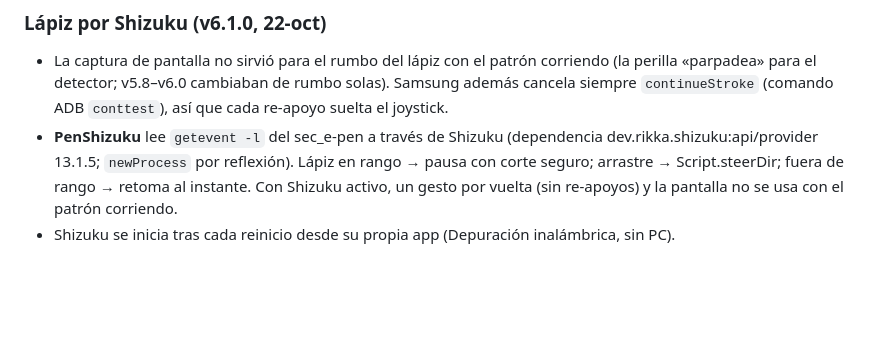
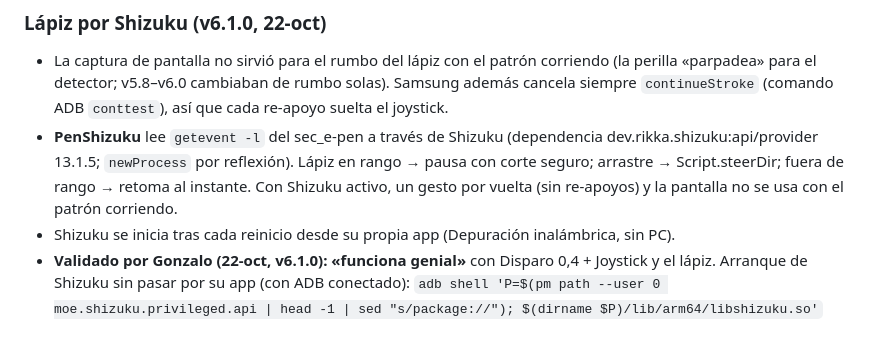
Before and after one commit to gcruzn/Claude, a Markdown page: HANDOFF.md, the part around the change. Rendered like a GitHub page; blank space fills up the shorter version.

Commit message:
HANDOFF: lápiz por Shizuku validado por Gonzalo; arranque de Shizuku por ADB
Co-Authored-By: Claude Opus 5.5 <noreply@anthropic.com>

```diff
--- a/HANDOFF.md
+++ b/HANDOFF.md
@@ -323,3 +323,6 @@ Gonzalo decidió no probarlos en Terrenos: los usa directo en partida y reporta.
   seguro; arrastre → Script.steerDir; fuera de rango → retoma al instante. Con Shizuku activo, un
   gesto por vuelta (sin re-apoyos) y la pantalla no se usa con el patrón corriendo.
 - Shizuku se inicia tras cada reinicio desde su propia app (Depuración inalámbrica, sin PC).
+- **Validado por Gonzalo (22-oct, v6.1.0): «funciona genial»** con Disparo 0,4 + Joystick y el lápiz.
+  Arranque de Shizuku sin pasar por su app (con ADB conectado):
+  `adb shell 'P=$(pm path --user 0 moe.shizuku.privileged.api | head -1 | sed "s/package://"); $(dirname $P)/lib/arm64/libshizuku.so'`
```
